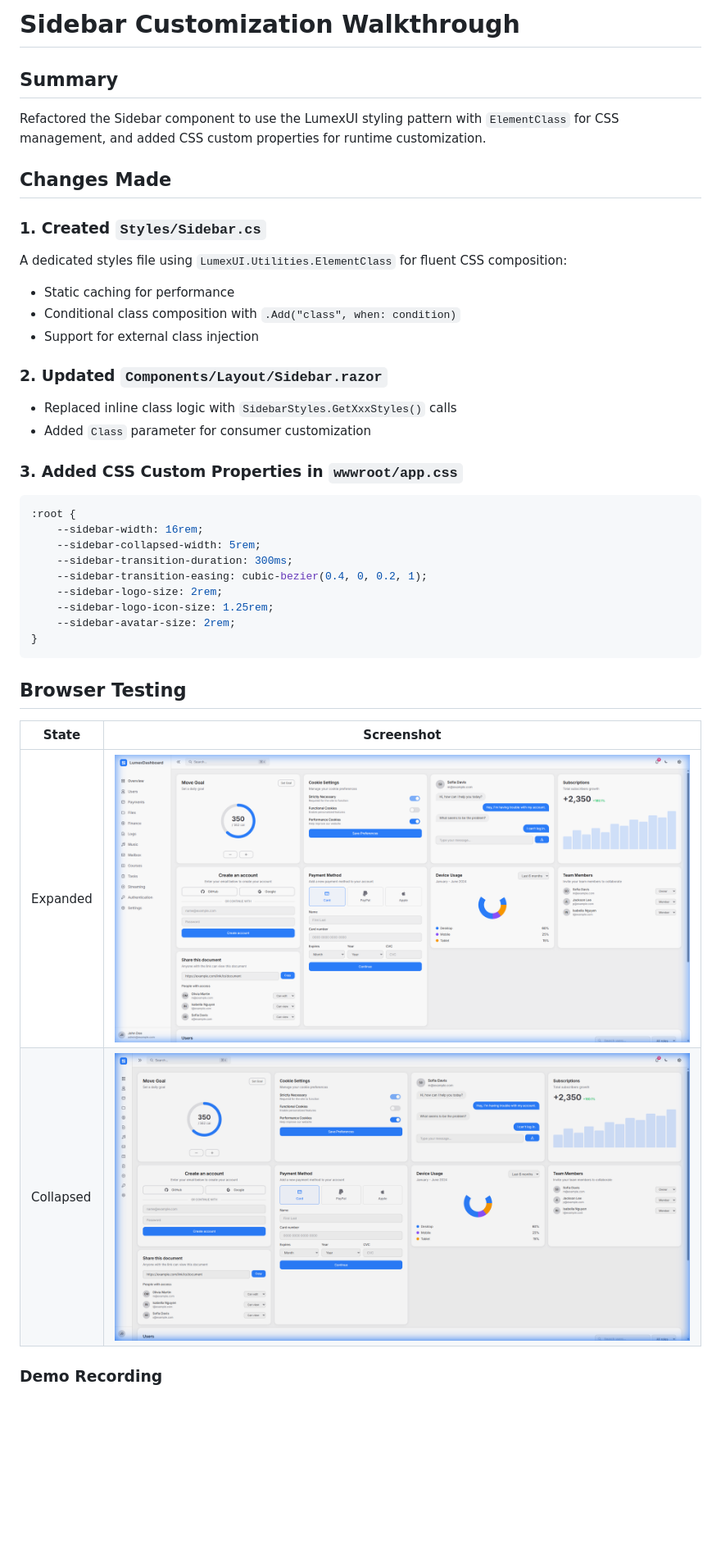
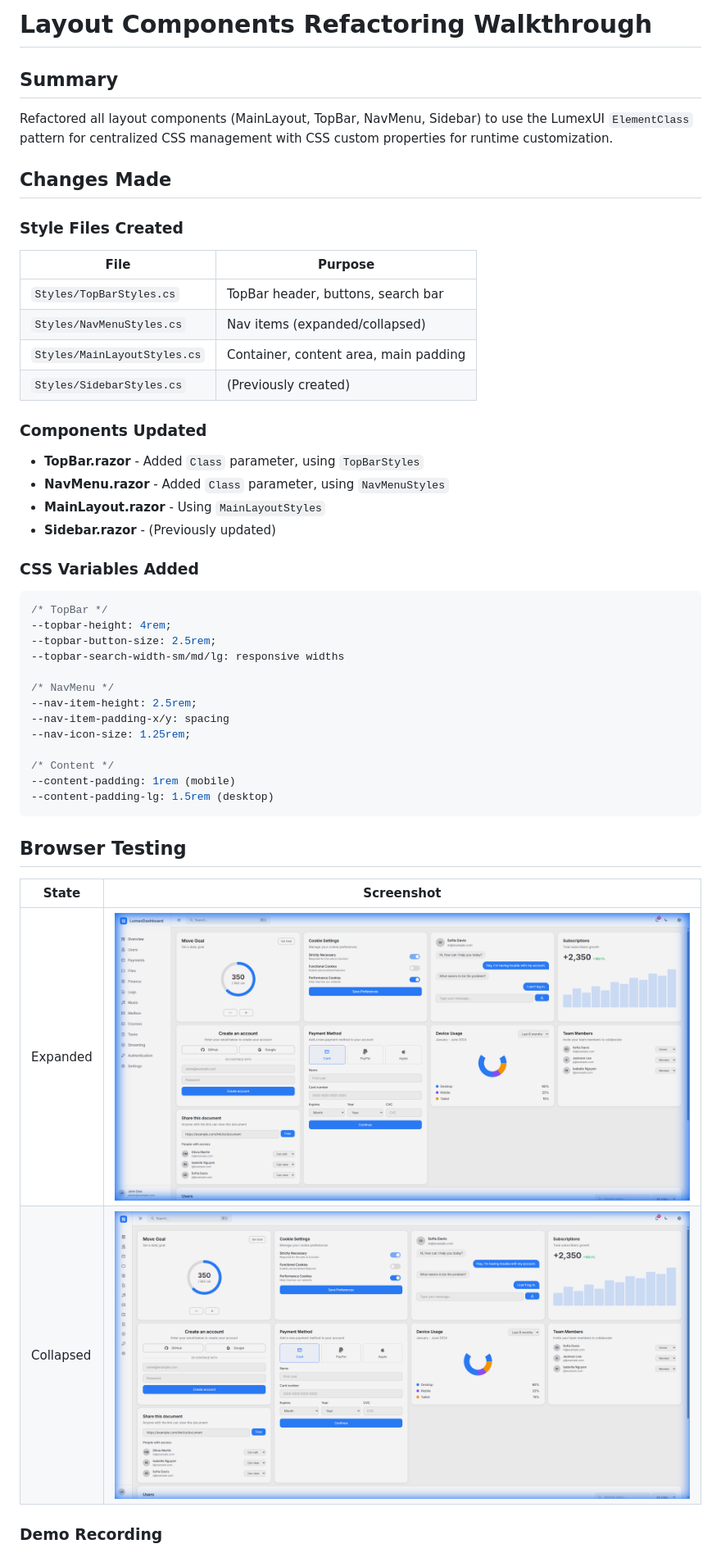
Before and after one commit to evilz/lumexui-dashboard, a Markdown page: docs/walkthrough-sidebar-customization.md, the part around the change printed below. Shown: that part at 82% size. Drawn GitHub-style; pictures changed too: docs/images/layout-collapsed.png (added), docs/images/layout-expanded.png (added); blank space fills up the shorter version.

````diff
--- a/docs/walkthrough-sidebar-customization.md
+++ b/docs/walkthrough-sidebar-customization.md
@@ -1,40 +1,51 @@
-# Sidebar Customization Walkthrough
+# Layout Components Refactoring Walkthrough
 
 ## Summary
 
-Refactored the Sidebar component to use the LumexUI styling pattern with `ElementClass` for CSS management, and added CSS custom properties for runtime customization.
+Refactored all layout components (MainLayout, TopBar, NavMenu, Sidebar) to use the LumexUI `ElementClass` pattern for centralized CSS management with CSS custom properties for runtime customization.
 
 ## Changes Made
 
-### 1. Created `Styles/Sidebar.cs`
-A dedicated styles file using `LumexUI.Utilities.ElementClass` for fluent CSS composition:
-- Static caching for performance
-- Conditional class composition with `.Add("class", when: condition)`
-- Support for external class injection
+### Style Files Created
 
-### 2. Updated `Components/Layout/Sidebar.razor`
-- Replaced inline class logic with `SidebarStyles.GetXxxStyles()` calls
-- Added `Class` parameter for consumer customization
+| File | Purpose |
+|------|---------|
+| `Styles/TopBarStyles.cs` | TopBar header, buttons, search bar |
+| `Styles/NavMenuStyles.cs` | Nav items (expanded/collapsed) |
+| `Styles/MainLayoutStyles.cs` | Container, content area, main padding |
+| `Styles/SidebarStyles.cs` | (Previously created) |
 
-### 3. Added CSS Custom Properties in `wwwroot/app.css`
+### Components Updated
+
+- **TopBar.razor** - Added `Class` parameter, using `TopBarStyles`
+- **NavMenu.razor** - Added `Class` parameter, using `NavMenuStyles`
+- **MainLayout.razor** - Using `MainLayoutStyles`
+- **Sidebar.razor** - (Previously updated)
+
+### CSS Variables Added
+
 ```css
-:root {
-    --sidebar-width: 16rem;
-    --sidebar-collapsed-width: 5rem;
-    --sidebar-transition-duration: 300ms;
-    --sidebar-transition-easing: cubic-bezier(0.4, 0, 0.2, 1);
-    --sidebar-logo-size: 2rem;
-    --sidebar-logo-icon-size: 1.25rem;
-    --sidebar-avatar-size: 2rem;
-}
+/* TopBar */
+--topbar-height: 4rem;
+--topbar-button-size: 2.5rem;
+--topbar-search-width-sm/md/lg: responsive widths
+
+/* NavMenu */
+--nav-item-height: 2.5rem;
+--nav-item-padding-x/y: spacing
+--nav-icon-size: 1.25rem;
+
+/* Content */
+--content-padding: 1rem (mobile)
+--content-padding-lg: 1.5rem (desktop)
 ```
 
 ## Browser Testing
 
 | State | Screenshot |
 |-------|------------|
-| Expanded | ![Sidebar expanded](images/sidebar-expanded.png) |
-| Collapsed | ![Sidebar collapsed](images/sidebar-collapsed.png) |
+| Expanded | ![Layout expanded](images/layout-expanded.png) |
+| Collapsed | ![Layout collapsed](images/layout-collapsed.png) |
 
 ### Demo Recording
 
````
Also changed, not shown: other parts of docs/walkthrough-sidebar-customization.md (+3 -5 lines), README.md (+41 -30 lines), 9 other files.
